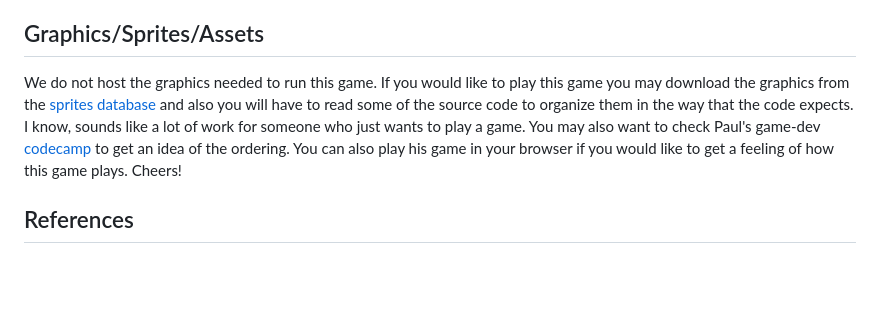
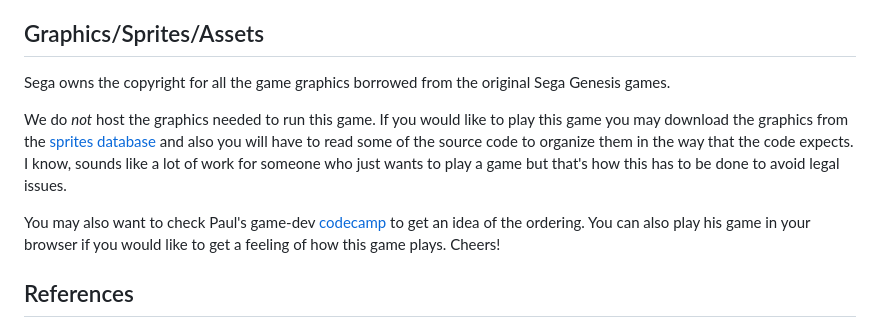
Before and after one commit to misael-diaz/sonic-infinite-scroller-game-dev, a Markdown page: README.md, the part around the change. Drawn GitHub-style; blank space fills up the shorter version.

Commit message:
updates graphics section

```diff
--- a/README.md
+++ b/README.md
@@ -42,11 +42,16 @@ spirit) the original games that they made for Sega Genesis.
 
 ## Graphics/Sprites/Assets
 
-We do not host the graphics needed to run this game. If you would like to play this
+Sega owns the copyright for all the game graphics borrowed from the original Sega Genesis
+games.
+
+We do *not* host the graphics needed to run this game. If you would like to play this
 game you may download the graphics from the
 [sprites database](https://www.spritedatabase.net/) and also you will have to read
 some of the source code to organize them in the way that the code expects. I know,
-sounds like a lot of work for someone who just wants to play a game.
+sounds like a lot of work for someone who just wants to play a game but that's how this
+has to be done to avoid legal issues.
+
 You may also want to check Paul's game-dev
 [codecamp](https://github.com/paulcockrell/sonic-infinite-scroller) to get an idea of
 the ordering. You can also play his game in your browser if you would like to get a
```
